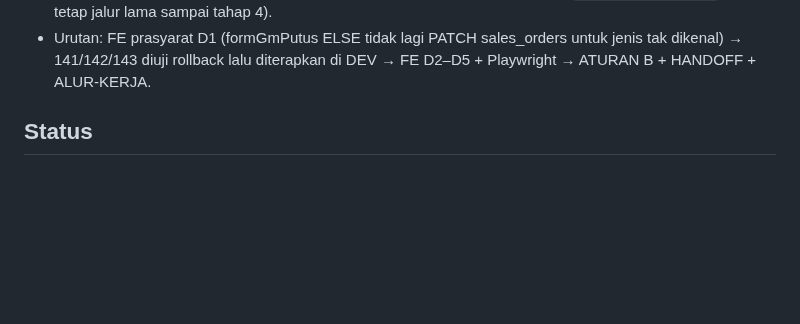
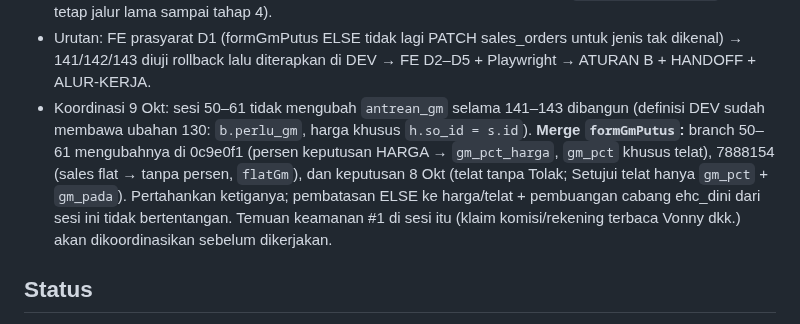
Before and after one commit to hanneslowan-max/RHJ-Website, a Markdown page: HANDOFF.md, the part around the change. GitHub-like rendering; blank space fills up the shorter version.

Commit message:
docs: HANDOFF — catatan merge formGmPutus & antrean_gm dari sesi 50–61 untuk tahap 3
Claude-Session: https://claude.ai/code/session_01AWPMAWgbLCoULbHsRgrHzj

```diff
--- a/HANDOFF.md
+++ b/HANDOFF.md
@@ -164,6 +164,12 @@ Baca dulu `ATURAN.md` (aturan kerja: uji tabrakan dulu, lapor + rekomendasi, Han
   EHC tidak lagi lewat `transfer_pengajuan` (komisi tetap jalur lama sampai tahap 4).
 - Urutan: FE prasyarat D1 (formGmPutus ELSE tidak lagi PATCH sales_orders untuk jenis tak dikenal) → 141/142/143 diuji
   rollback lalu diterapkan di DEV → FE D2–D5 + Playwright → ATURAN B + HANDOFF + ALUR-KERJA.
+- Koordinasi 9 Okt: sesi 50–61 tidak mengubah `antrean_gm` selama 141–143 dibangun (definisi DEV sudah membawa
+  ubahan 130: `b.perlu_gm`, harga khusus `h.so_id = s.id`). **Merge `formGmPutus`:** branch 50–61 mengubahnya di
+  0c9e0f1 (persen keputusan HARGA → `gm_pct_harga`, `gm_pct` khusus telat), 7888154 (sales flat → tanpa persen,
+  `flatGm`), dan keputusan 8 Okt (telat tanpa Tolak; Setujui telat hanya `gm_pct` + `gm_pada`). Pertahankan ketiganya;
+  pembatasan ELSE ke harga/telat + pembuangan cabang ehc_dini dari sesi ini tidak bertentangan. Temuan keamanan #1 di
+  sesi itu (klaim komisi/rekening terbaca Vonny dkk.) akan dikoordinasikan sebelum dikerjakan.
 
 ## Status
 - Revisi 1–28 selesai. 1–27 sudah di `main` (PR #1). #28 + `ATURAN.md` ada di branch `claude/perbaikan-revisi-27`.
```
